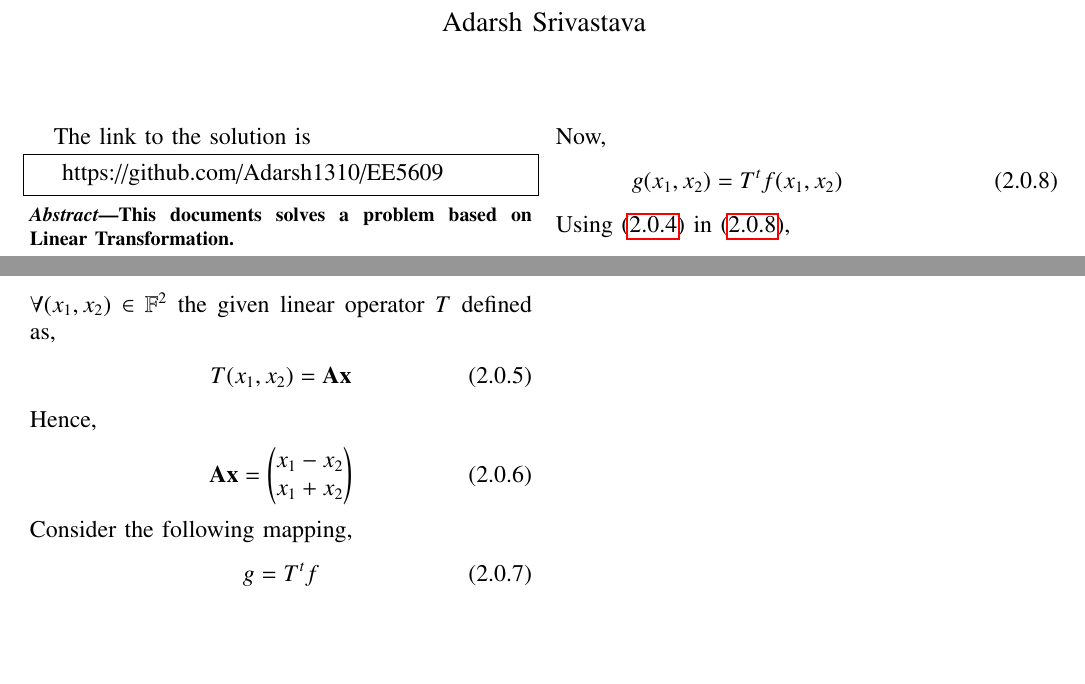
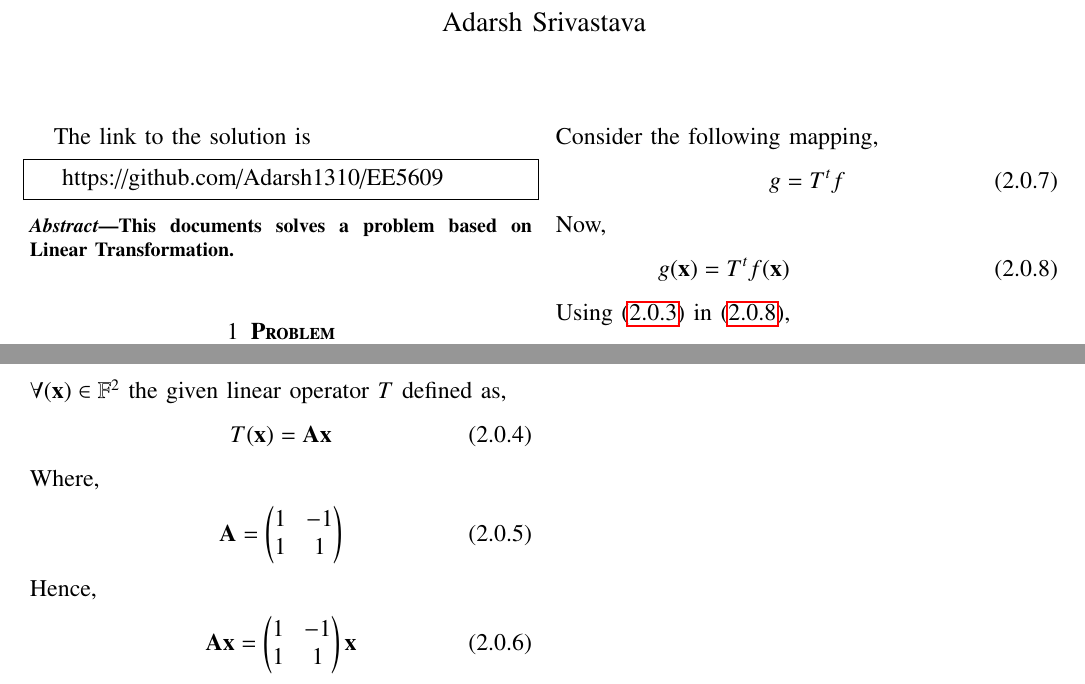
Before and after one commit to Adarsh1310/EE5609, a LaTeX problem sheet (Assignment_20/Assignment_20.tex): two parts of the page, joined at a grey line, cut so that both start at the same text, the shorter picture padded with empty space. Compiled offline with pdfLaTeX.

Commit message:
Add files via upload

```diff
--- a/Assignment_20/Assignment_20.tex
+++ b/Assignment_20/Assignment_20.tex
@@ -144,13 +143,17 @@ Let $\mathbb{V}$ and $\mathbb{W}$ be vector spaces, over the field $F$. For each
 \begin{align}
 (T^tg)(\alpha) &= g(T\alpha)\label{theorem}
 \end{align}
-$\forall (x_1,x_2) \in \mathbb{F}^2$ the given linear operator $T$ defined as,
+$\forall (\vec{x}) \in \mathbb{F}^2$ the given linear operator $T$ defined as,
 \begin{align}
-T(x_1,x_2) &= \vec{A}\vec{x}
+T(\vec{x}) &= \vec{A}\vec{x}
+\end{align}
+Where,
+\begin{align}
+\vec{A}=\myvec{1&-1\\1&1}
 \end{align}
 Hence,
 \begin{align}
-\vec{A}\vec{x}= \myvec{x_1-x_2\\x_1+x_2} \label{qn}
+\vec{A}\vec{x}=\myvec{1&-1\\1&1}\vec{x} \label{qn}
 \end{align}
 Consider the following mapping,
 \begin{align}
@@ -158,13 +161,13 @@ g = T^tf\label{map}
 \end{align}
 Now,
 \begin{align}
-g(x_1,x_2) &= T^tf(x_1,x_2)&\label{ABC}
+g(\vec{x}) &= T^tf(\vec{x})&\label{ABC}
 \end{align}
 Using \eqref{theorem} in \eqref{ABC},
 \begin{align}
-&= f(T(x_1,x_2))\\
+&= f(T(\vec{x}))\\
 &= \vec{a^T}\vec{A}\vec{x}\\
-&= \vec{a^T}\myvec{x_1-x_2\\x_1+x_2}\\
+&= \vec{a^T}\myvec{1&-1\\1&1}\vec{x}\\
 &= a(x_1-x_2)+b(x_1+x_2) \label{ans}
 \end{align}
 \end{document}
```
Also changed, not shown: Assignment_20/Assignment_20.pdf, Assignment_20/Assignment_20.tex (7 more changed lines).
